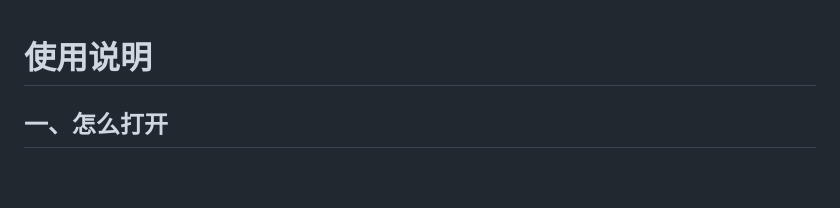
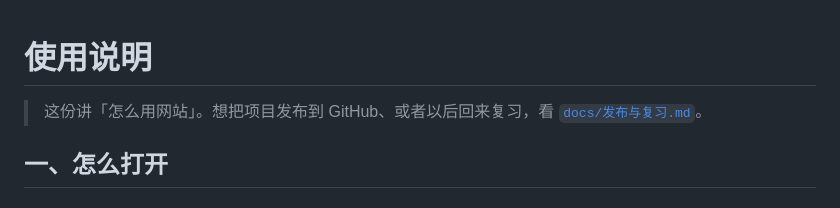
Before and after one commit to songjunwei-2026/ntu-campus-qa, a Markdown page: 使用说明.md, the part around the change. Rendered like a GitHub page; blank space fills up the shorter version.

```diff
--- a/使用说明.md
+++ b/使用说明.md
@@ -1,4 +1,6 @@
 # 使用说明
+
+> 这份讲「怎么用网站」。想把项目发布到 GitHub、或者以后回来复习，看 [`docs/发布与复习.md`](docs/发布与复习.md)。
 
 ## 一、怎么打开
 
```
Also changed, not shown: README.md (+2 -0 lines), docs/发布与复习.md (added, +125 -0 lines).
